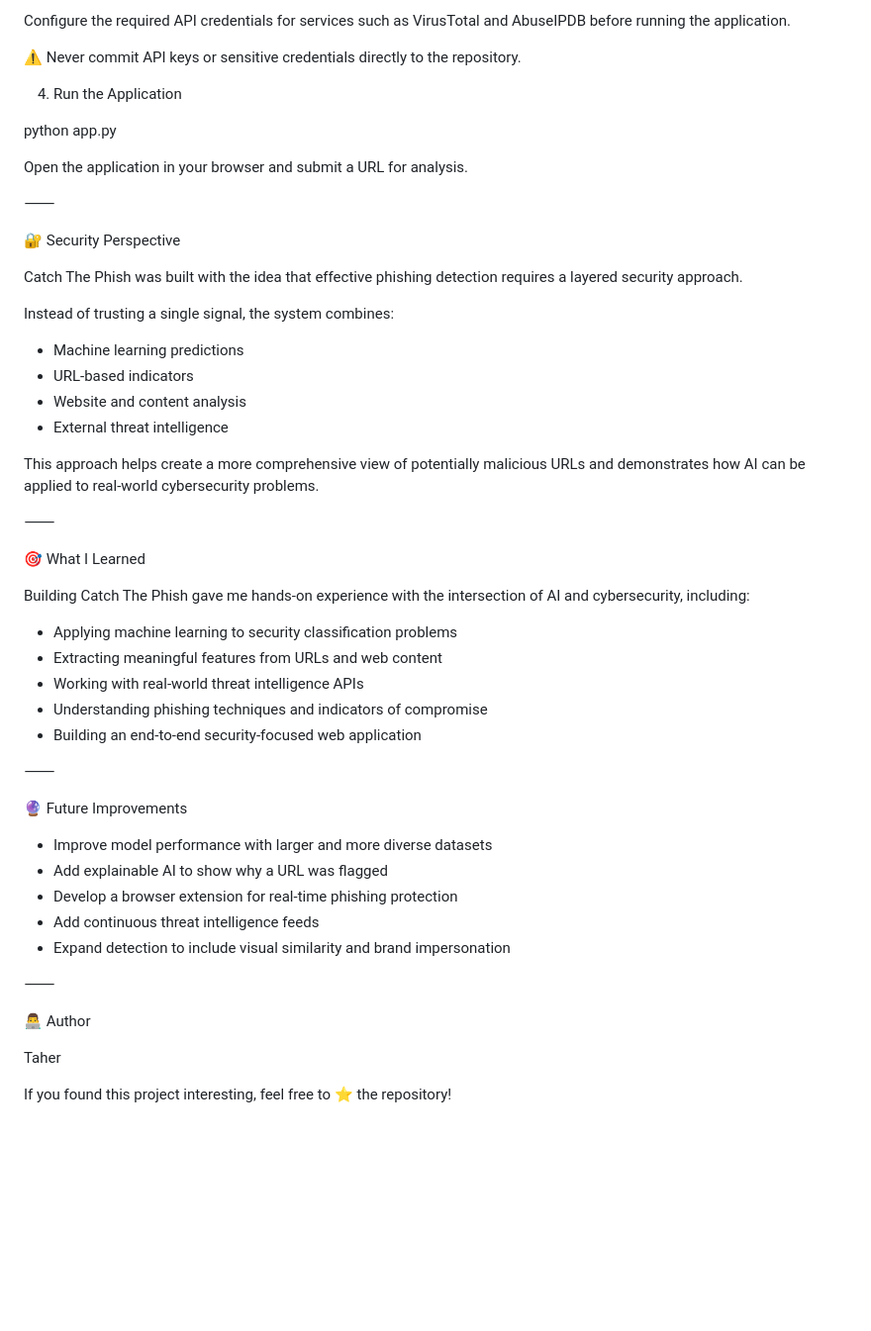
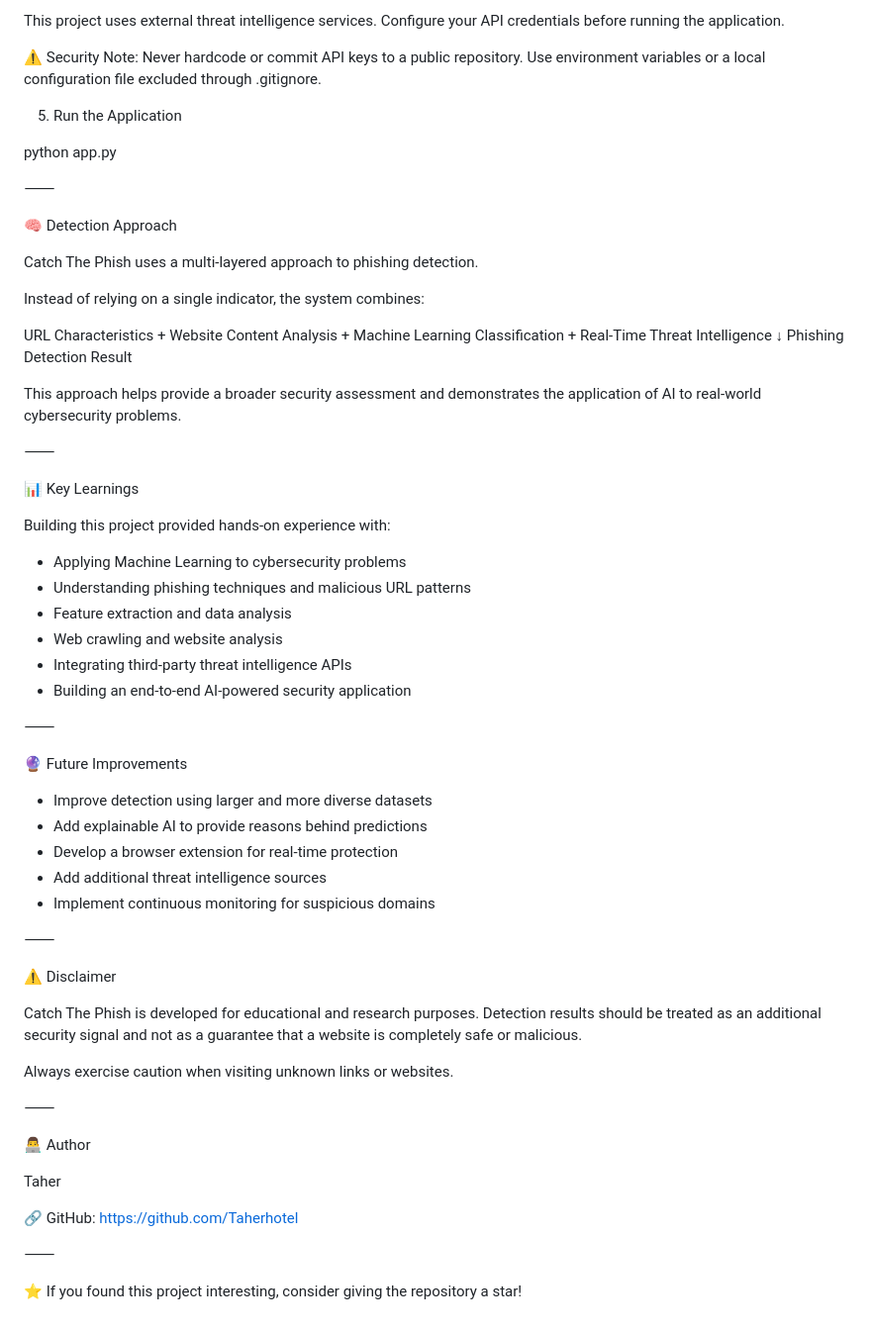
Before and after one commit to Taherhotel/Catch-The-Phish, a Markdown page: README.md, the part around one of its changes. Shown at 99% size. Drawn GitHub-style; blank space fills up the shorter version.

```diff
--- a/README.md
+++ b/README.md
@@ -90,50 +104,62 @@ pip install -r requirements.txt
 
-Configure the required API credentials for services such as VirusTotal and AbuseIPDB before running the application.
+This project uses external threat intelligence services. Configure your API credentials before running the application.
 
-⚠️ Never commit API keys or sensitive credentials directly to the repository.
+⚠️ Security Note: Never hardcode or commit API keys to a public repository. Use environment variables or a local configuration file excluded through .gitignore.
 
-4. Run the Application
+5. Run the Application
 
 python app.py
 
-Open the application in your browser and submit a URL for analysis.
+⸻
+
+🧠 Detection Approach
+
+Catch The Phish uses a multi-layered approach to phishing detection.
+
+Instead of relying on a single indicator, the system combines:
+
+URL Characteristics
+        +
+Website Content Analysis
+        +
+Machine Learning Classification
+        +
+Real-Time Threat Intelligence
+        ↓
+  Phishing Detection Result
+
+This approach helps provide a broader security assessment and demonstrates the application of AI to real-world cybersecurity problems.
 
 ⸻
 
-🔐 Security Perspective
+📊 Key Learnings
 
-Catch The Phish was built with the idea that effective phishing detection requires a layered security approach.
+Building this project provided hands-on experience with:
 
-Instead of trusting a single signal, the system combines:
-
-* Machine learning predictions
-* URL-based indicators
-* Website and content analysis
-* External threat intelligence
-
-This approach helps create a more comprehensive view of potentially malicious URLs and demonstrates how AI can be applied to real-world cybersecurity problems.
-
-⸻
-
-🎯 What I Learned
-
-Building Catch The Phish gave me hands-on experience with the intersection of AI and cybersecurity, including:
-
-* Applying machine learning to security classification problems
-* Extracting meaningful features from URLs and web content
-* Working with real-world threat intelligence APIs
-* Understanding phishing techniques and indicators of compromise
-* Building an end-to-end security-focused web application
+* Applying Machine Learning to cybersecurity problems
+* Understanding phishing techniques and malicious URL patterns
+* Feature extraction and data analysis
+* Web crawling and website analysis
+* Integrating third-party threat intelligence APIs
+* Building an end-to-end AI-powered security application
 
 ⸻
 
 🔮 Future Improvements
 
-* Improve model performance with larger and more diverse datasets
-* Add explainable AI to show why a URL was flagged
-* Develop a browser extension for real-time phishing protection
-* Add continuous threat intelligence feeds
-* Expand detection to include visual similarity and brand impersonation
+* Improve detection using larger and more diverse datasets
+* Add explainable AI to provide reasons behind predictions
+* Develop a browser extension for real-time protection
+* Add additional threat intelligence sources
+* Implement continuous monitoring for suspicious domains
+
+⸻
+
+⚠️ Disclaimer
+
+Catch The Phish is developed for educational and research purposes. Detection results should be treated as an additional security signal and not as a guarantee that a website is completely safe or malicious.
+
+Always exercise caution when visiting unknown links or websites.
 
 ⸻
 
@@ -141,4 +167,8 @@ Building Catch The Phish gave me hands-on experience with the intersection of AI
 
 Taher
 
-If you found this project interesting, feel free to ⭐ the repository!
+🔗 GitHub: https://github.com/Taherhotel
+
+⸻
+
+⭐ If you found this project interesting, consider giving the repository a star!
```
Also changed, not shown: other parts of README.md (+67 -53 lines).
